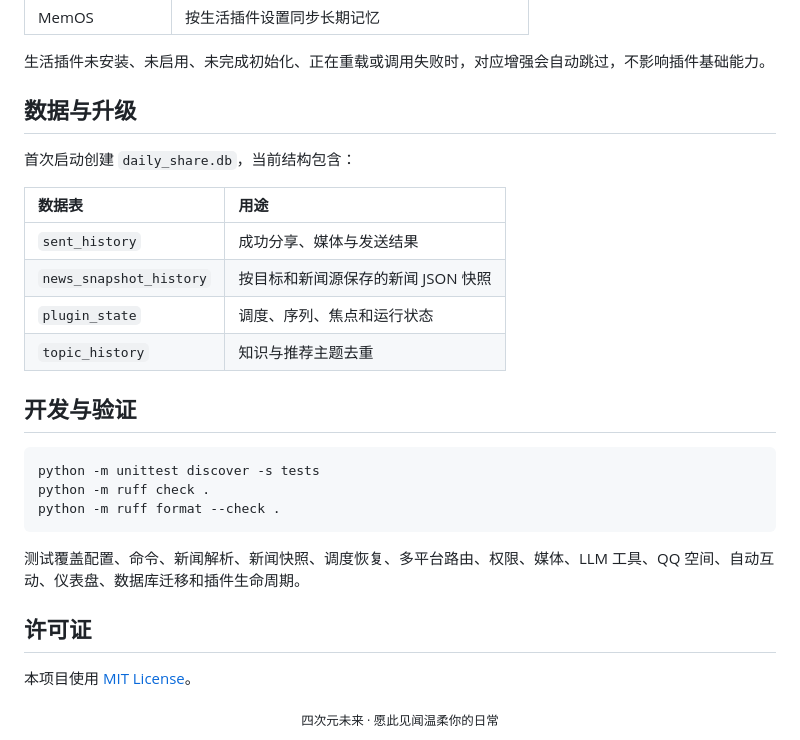
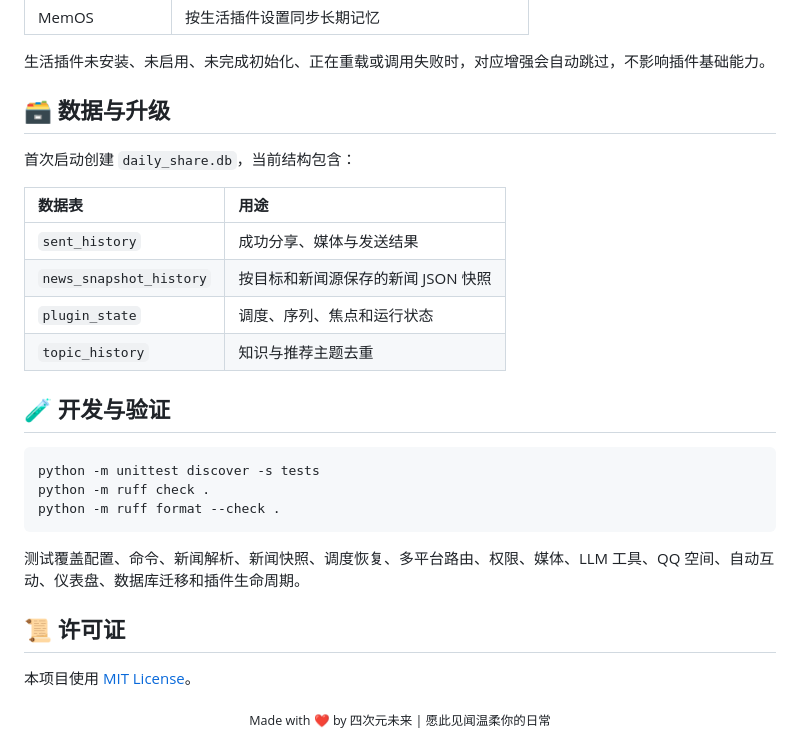
Before and after one commit to siciyuanweilai/astrbot_plugin_daily_share, a Markdown page: README.md, the part around one of its changes. GitHub-like rendering.

```diff
--- a/README.md
+++ b/README.md
@@ -325,7 +327,7 @@ QQ 空间依赖 OneBot 适配器提供 <code>get_cookies</code>。<code>qzone_ad
 
 生活插件未安装、未启用、未完成初始化、正在重载或调用失败时，对应增强会自动跳过，不影响插件基础能力。
 
-## 数据与升级
+## 🗃️ 数据与升级
 
 首次启动创建 <code>daily_share.db</code>，当前结构包含：
 
@@ -336,7 +338,7 @@ QQ 空间依赖 OneBot 适配器提供 <code>get_cookies</code>。<code>qzone_ad
 | <code>plugin_state</code> | 调度、序列、焦点和运行状态 |
 | <code>topic_history</code> | 知识与推荐主题去重 |
 
-## 开发与验证
+## 🧪 开发与验证
 
 ~~~bash
 python -m unittest discover -s tests
@@ -346,10 +348,10 @@ python -m ruff format --check .
 
 测试覆盖配置、命令、新闻解析、新闻快照、调度恢复、多平台路由、权限、媒体、LLM 工具、QQ 空间、自动互动、仪表盘、数据库迁移和插件生命周期。
 
-## 许可证
+## 📜 许可证
 
 本项目使用 [MIT License](./LICENSE)。
 
 <div align="center">
-  <sub>四次元未来 · 愿此见闻温柔你的日常</sub>
+  <sub>Made with ❤️ by 四次元未来 | 愿此见闻温柔你的日常</sub>
 </div>
```
Also changed, not shown: other parts of README.md (+32 -30 lines), CHANGELOG.md (+17 -17 lines).
